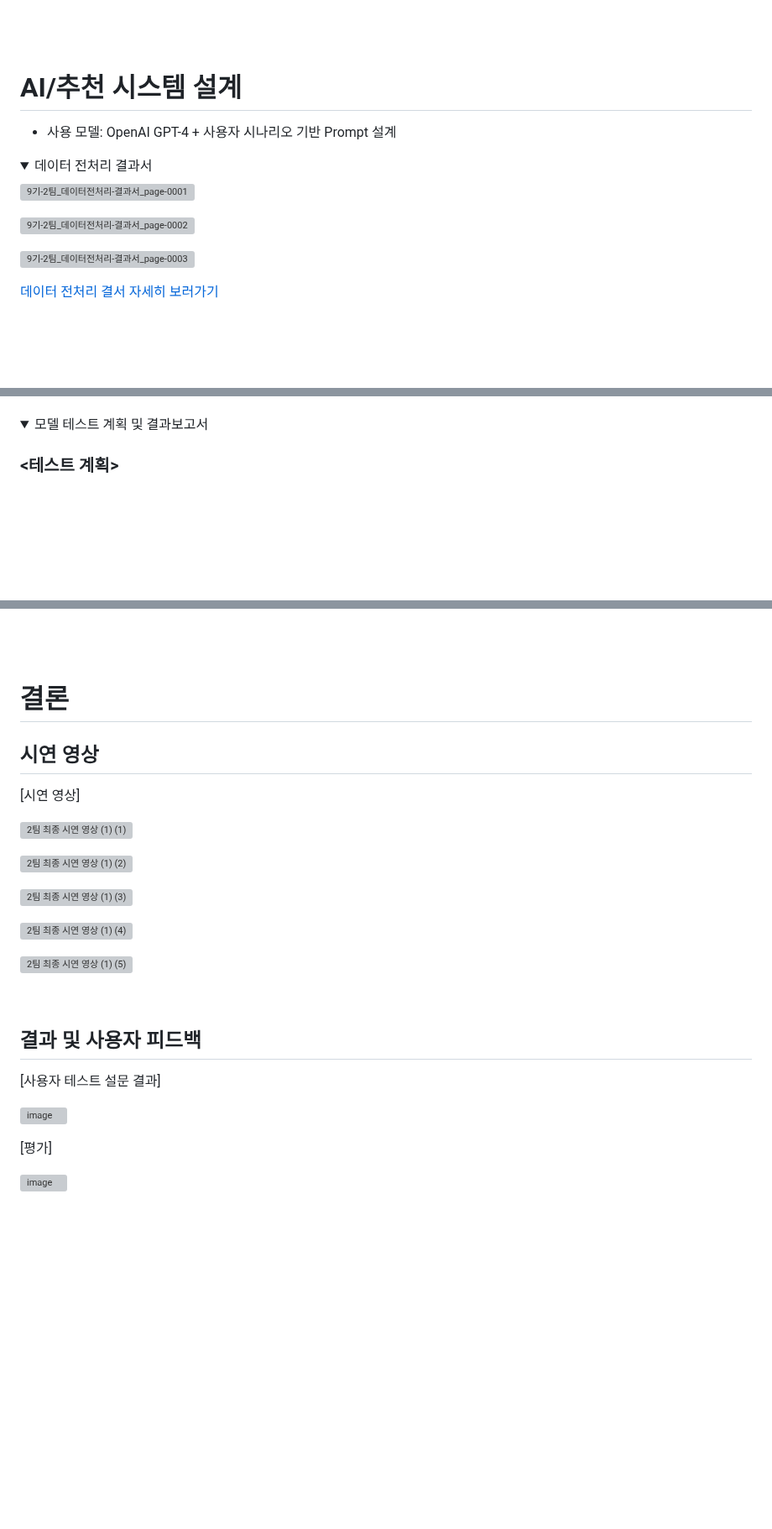
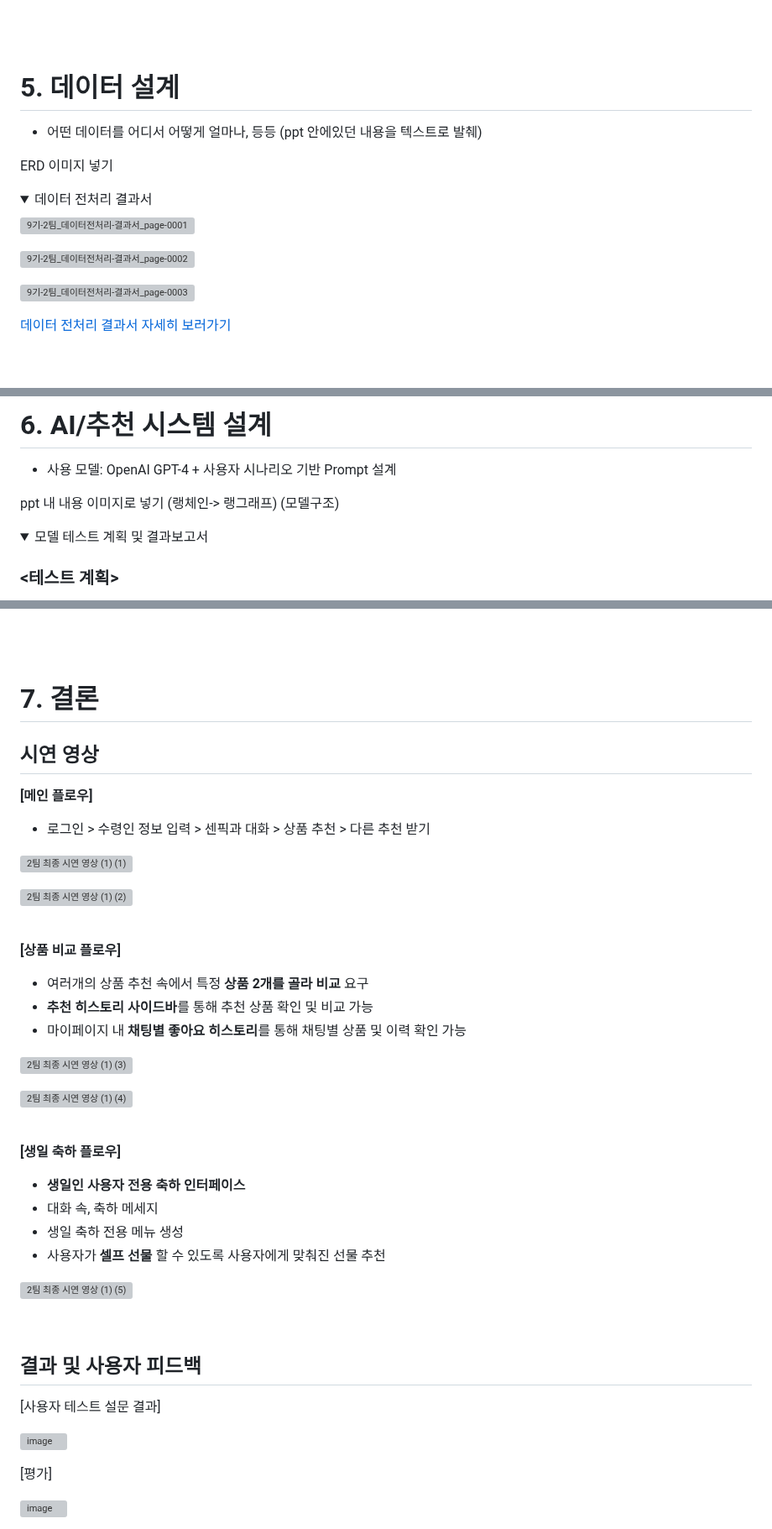
Before and after one commit to yujitaeng/SKN09-FINAL-2Team, a Markdown page: README.md, 3 parts joined by grey strips. Shown at 84% size. GitHub-like rendering; folded sections open; blank space fills up the shorter version; grey boxes are pictures that could not be loaded.

```diff
--- a/README.md
+++ b/README.md
@@ -265,11 +265,10 @@
 <br>
 <br>
 
-#  AI/추천 시스템 설계
+# 5. 데이터 설계
+- 어떤 데이터를 어디서 어떻게 얼마나, 등등 (ppt 안에있던 내용을 텍스트로 발췌)
 
-
-
-- 사용 모델: OpenAI GPT-4 + 사용자 시나리오 기반 Prompt 설계
+ERD 이미지 넣기
 
 <details>
  <summary>데이터 전처리 결과서 </summary>
@@ -282,7 +281,7 @@
 
 
 
-[데이터 전처리 결서 자세히 보러가기 ](https://github.com/SKNETWORKS-FAMILY-AICAMP/SKN09-FINAL-2Team/blob/main/docs/9%EA%B8%B0-2%ED%8C%80_%EB%8D%B0%EC%9D%B4%ED%84%B0%EC%A0%84%EC%B2%98%EB%A6%AC-%EA%B2%B0%EA%B3%BC%EC%84%9C.pdf)
+[데이터 전처리 결과서 자세히 보러가기 ](https://github.com/SKNETWORKS-FAMILY-AICAMP/SKN09-FINAL-2Team/blob/main/docs/9%EA%B8%B0-2%ED%8C%80_%EB%8D%B0%EC%9D%B4%ED%84%B0%EC%A0%84%EC%B2%98%EB%A6%AC-%EA%B2%B0%EA%B3%BC%EC%84%9C.pdf)
 
 </details>
 
@@ -289,4 +290,11 @@
 
+#  6. AI/추천 시스템 설계
+
+- 사용 모델: OpenAI GPT-4 + 사용자 시나리오 기반 Prompt 설계
+
+ppt 내 내용 이미지로 넣기
+(랭체인-> 랭그래프)
+(모델구조)
 
 <details>
  <summary>모델 테스트 계획 및 결과보고서 </summary>
@@ -357,20 +362,36 @@
 <br>
 <br>
 
-#  결론
+#  7. 결론
 
 ## 시연 영상
 
-[시연 영상]
-
+**[메인 플로우]**
+- 로그인 > 수령인 정보 입력 > 센픽과 대화 > 상품 추천 > 다른 추천 받기
 
 ![2팀 최종 시연 영상 (1) (1)](https://github.com/user-attachments/assets/27f1861e-7eab-4608-8385-e5f5ddfd7e98)
 
 ![2팀 최종 시연 영상 (1) (2)](https://github.com/user-attachments/assets/ab87d282-e48a-4d6f-9028-4c55f4621a0f)
 
+
+<br>
+
+**[상품 비교 플로우]**
+- 여러개의 상품 추천 속에서 특정 **상품 2개를 골라 비교** 요구
+- **추천 히스토리 사이드바**를 통해 추천 상품 확인 및 비교 가능
+- 마이페이지 내 **채팅별 좋아요 히스토리**를 통해 채팅별 상품 및 이력 확인 가능
+
 ![2팀 최종 시연 영상 (1) (3)](https://github.com/user-attachments/assets/5db8af20-60b3-443f-927f-a4c2af668266)
 
 ![2팀 최종 시연 영상 (1) (4)](https://github.com/user-attachments/assets/dfe86078-a1af-4e2a-8fe6-26fd5a4a996e)
+
+<br>
+
+**[생일 축하 플로우]**
+- **생일인 사용자 전용 축하 인터페이스**
+- 대화 속, 축하 메세지
+- 생일 축하 전용 메뉴 생성
+- 사용자가 **셀프 선물** 할 수 있도록 사용자에게 맞춰진 선물 추천
 
 ![2팀 최종 시연 영상 (1) (5)](https://github.com/user-attachments/assets/2dd41af5-4164-4bf9-b139-0f5c2e9f71b1)
 
@@ -381,7 +402,6 @@
 [사용자 테스트 설문 결과]
 
 ![image](https://github.com/user-attachments/assets/1888b47e-33e8-48c1-a84a-3b2f708cdbe0)
-
 
 [평가]
 
```
Also changed, not shown: other parts of README.md (+142 -143 lines).
